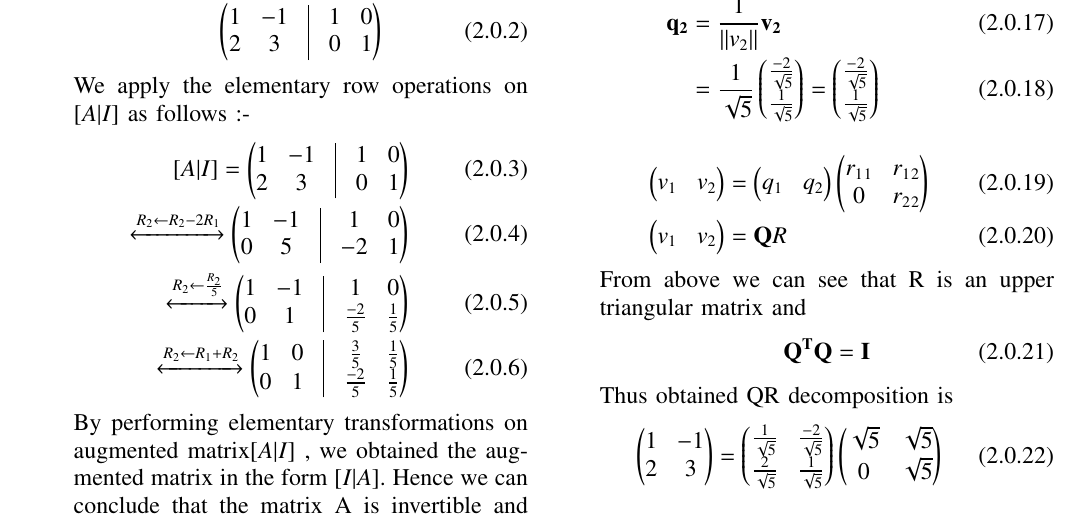
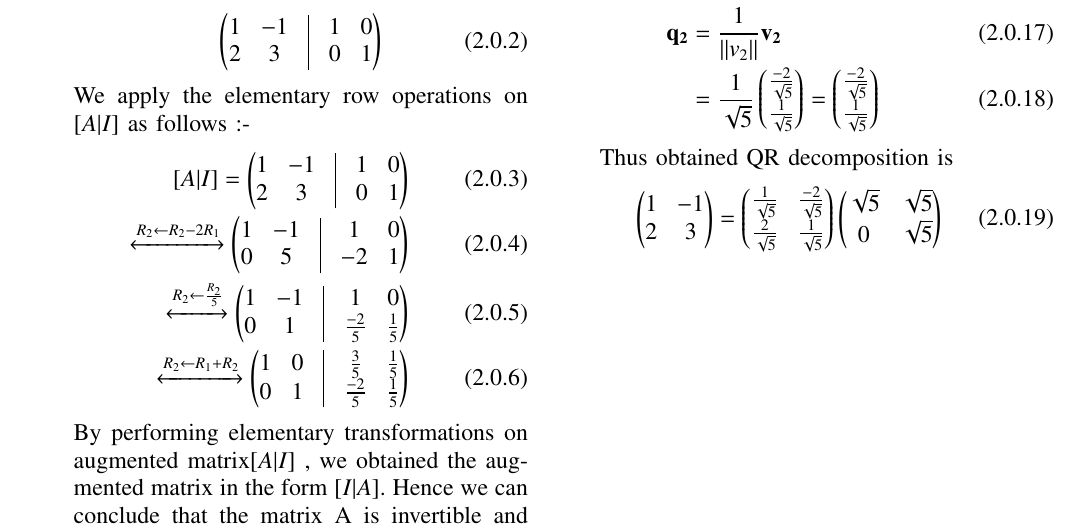
Before and after one commit to tejasri3657/Assignment-9, a LaTeX paper (main.tex): part of the page, cut so that both start at the same text. Compiled offline with pdfLaTeX.

Commit message:
Update main.tex

```diff
--- a/main.tex
+++ b/main.tex
@@ -184,15 +184,6 @@ Hence we can conclude that the matrix A is invertible and inverse of the matrix
 \\
 &=\frac{1}{\sqrt{5}}\myvec{\frac{-2}{\sqrt{5}} \\ \frac{1}{\sqrt{5}}}=\myvec{\frac{-2}{\sqrt{5}}\\{\frac{1}{\sqrt{5}}}}
 \end{align}
-\begin{align}
-\myvec{v_1 & v_2}&=\myvec{q_1 & q_2}\myvec{r_1{}_1 & r_1{}_2 \\ 0 & r_2{}_2}
-\\
-\myvec{v_1 & v_2}&=\vec{Q}{R}
-\end{align}
-From above we can see that R is an upper triangular matrix and
-\begin{align}
-\vec{Q}^{\vec{T}}{\vec{Q}}=\Vec{I}
-\end{align}
 Thus obtained QR decomposition is
 \begin{align}
 \myvec{1 & -1 \\ 2 & 3}=\myvec{\frac{1}{\sqrt{5}} & \frac{-2}{\sqrt{5}} \\ \frac{2}{\sqrt{5}} & \frac{1}{\sqrt{5}}}\myvec{\sqrt{5} & \sqrt{5} \\ 0 & \sqrt{5}}
```
